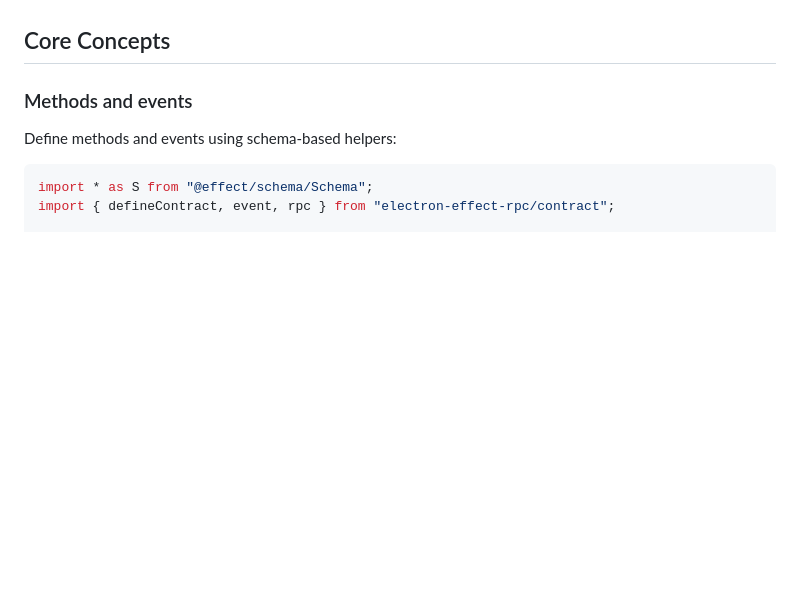
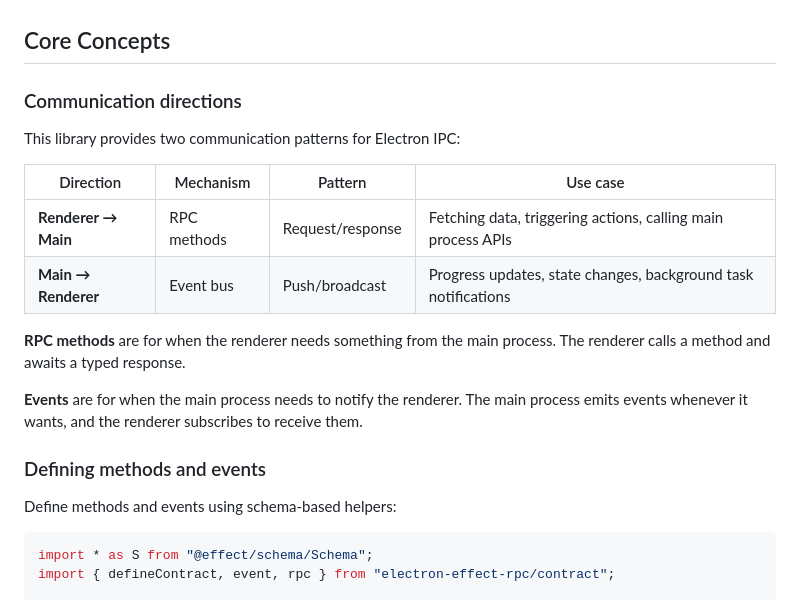
Before and after one commit to joaoeira/electron-effect-rpc, a Markdown page: README.md, the part around the change. Drawn GitHub-style; blank space fills up the shorter version.

Commit message:
chore: improve readme

````diff
--- a/README.md
+++ b/README.md
@@ -30,7 +30,21 @@ and let the workspace resolver handle the rest.
 
 ## Core Concepts
 
-### Methods and events
+### Communication directions
+
+This library provides two communication patterns for Electron IPC:
+
+| Direction | Mechanism | Pattern | Use case |
+|-----------|-----------|---------|----------|
+| **Renderer → Main** | RPC methods | Request/response | Fetching data, triggering actions, calling main process APIs |
+| **Main → Renderer** | Event bus | Push/broadcast | Progress updates, state changes, background task notifications |
+
+**RPC methods** are for when the renderer needs something from the main process. The renderer calls a method and awaits a typed response.
+
+**Events** are for when the main process needs to notify the renderer. The main process emits events whenever it wants, and the renderer subscribes to receive them.
+
+### Defining methods and events
+
 Define methods and events using schema-based helpers:
 
 ```ts
````
